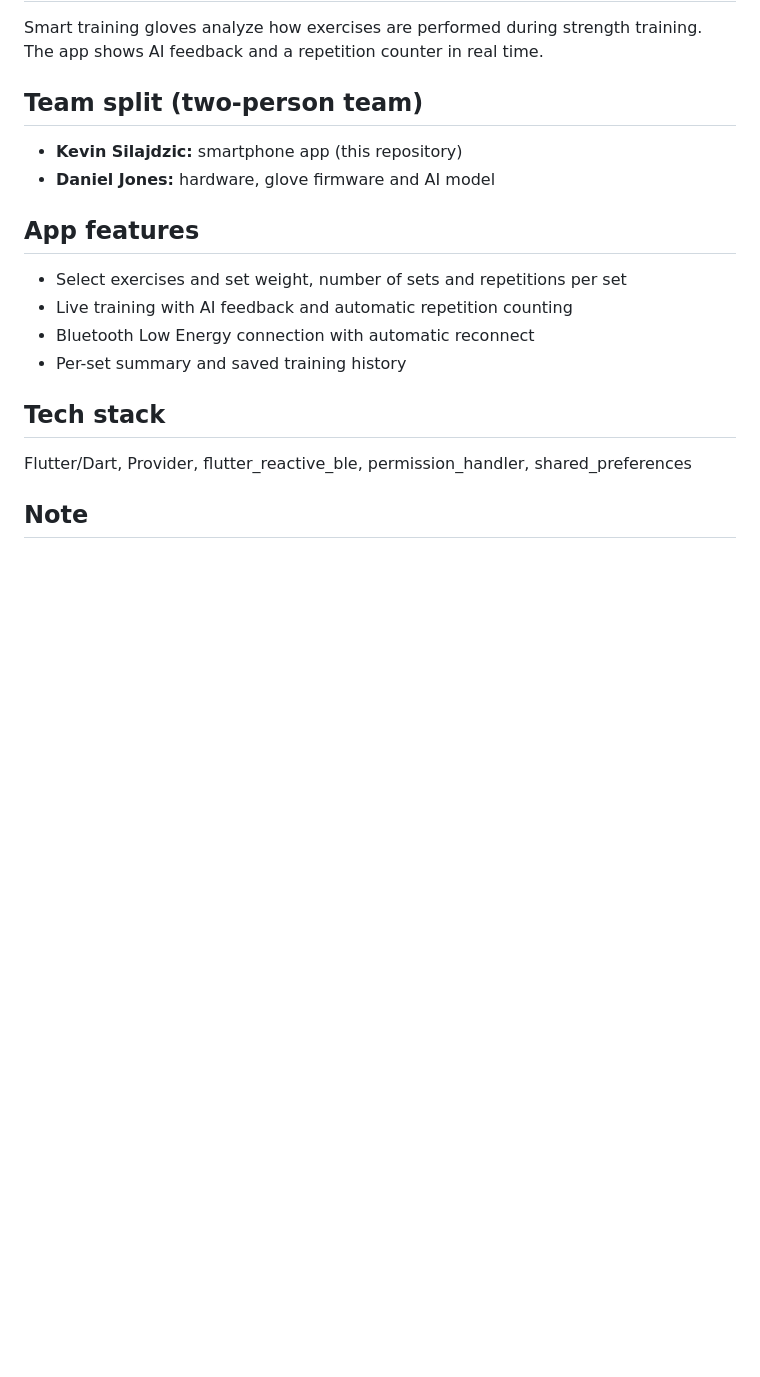
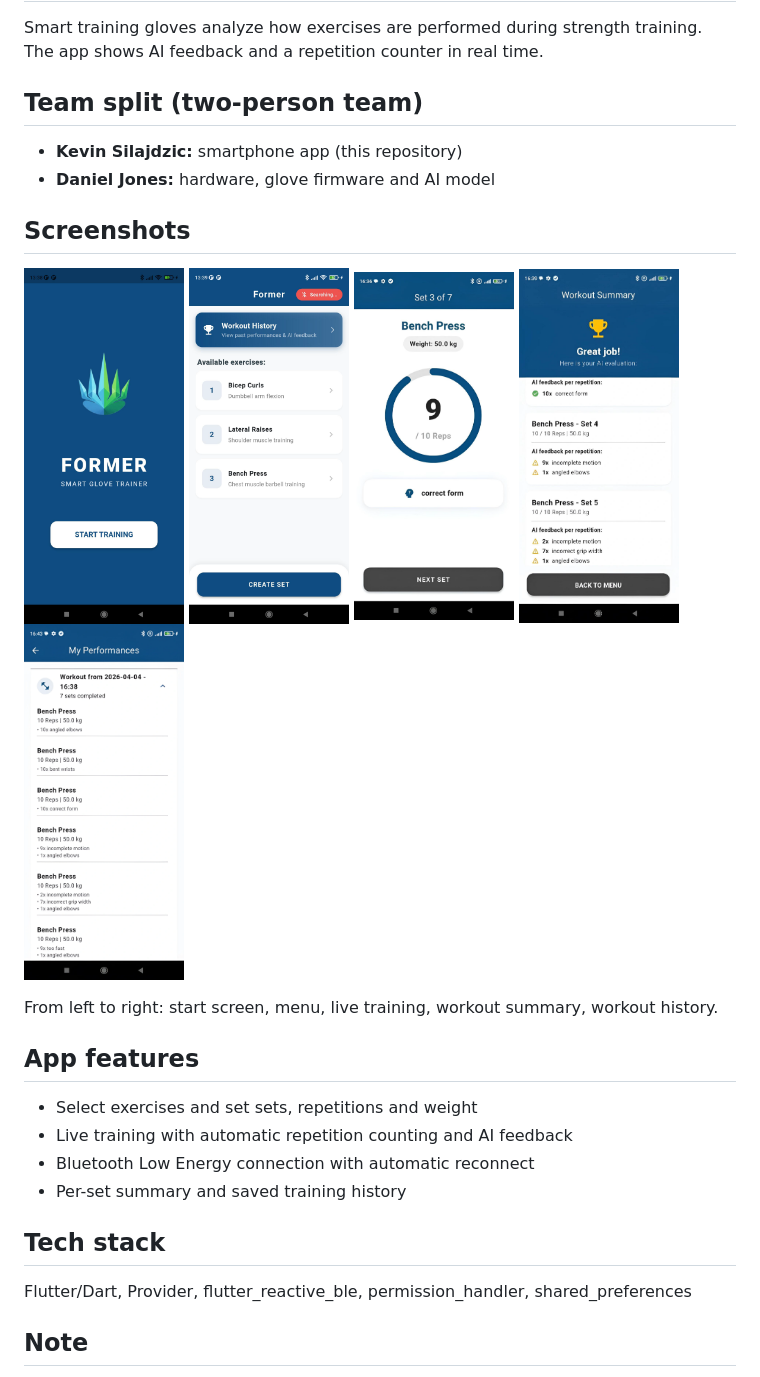
Before and after one commit to kevunski/Former-Glove-App, a Markdown page: README.md, the part around the change. Rendered like a GitHub page; pictures changed too: screenshots/ActiveWorkoutScreen.png (added), screenshots/Homescreen.png (added), screenshots/StartupScreen.png (added); blank space fills up the shorter version.

Commit message:
Add screenshots to README

```diff
--- a/README.md
+++ b/README.md
@@ -9,9 +9,20 @@ Smart training gloves analyze how exercises are performed during strength traini
 - **Kevin Silajdzic:** smartphone app (this repository)
 - **Daniel Jones:** hardware, glove firmware and AI model
 
+## Screenshots
+<p>
+  <img src="screenshots/StartupScreen.png" width="160" alt="Start screen">
+  <img src="screenshots/Homescreen.png" width="160" alt="Menu with exercise list">
+  <img src="screenshots/ActiveWorkoutScreen.png" width="160" alt="Live training with repetition counter and AI feedback">
+  <img src="screenshots/WorkoutSummary.png" width="160" alt="Workout summary">
+  <img src="screenshots/WorkoutHistory.png" width="160" alt="Workout history">
+</p>
+
+From left to right: start screen, menu, live training, workout summary, workout history.
+
 ## App features
-- Select exercises and set weight, number of sets and repetitions per set
-- Live training with AI feedback and automatic repetition counting
+- Select exercises and set sets, repetitions and weight
+- Live training with automatic repetition counting and AI feedback
 - Bluetooth Low Energy connection with automatic reconnect
 - Per-set summary and saved training history
 
```
